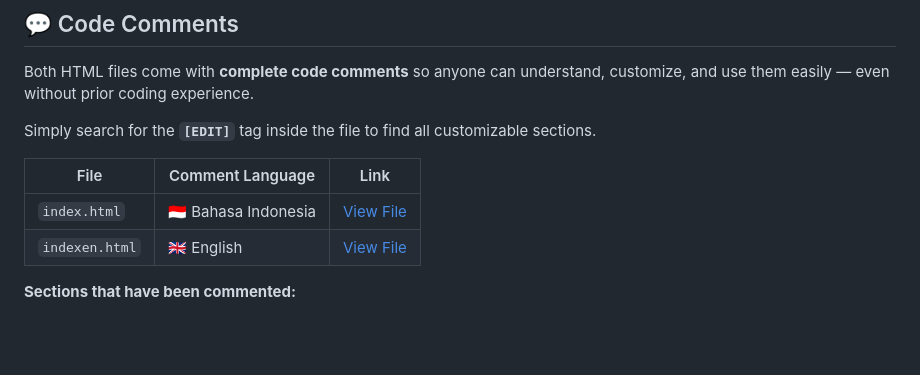
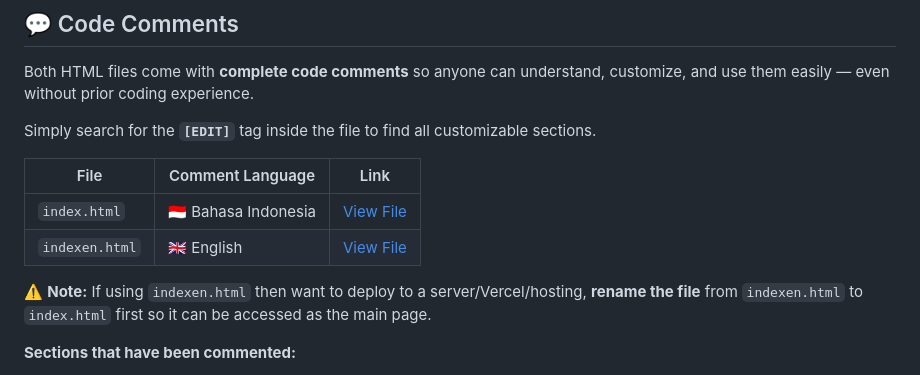
Before and after one commit to FarhanAbyss/trustpositif-block-page, a Markdown page: README.en.md, the part around the change. GitHub-like rendering; blank space fills up the shorter version.

```diff
--- a/README.en.md
+++ b/README.en.md
@@ -65,6 +65,9 @@ Simply search for the **`[EDIT]`** tag inside the file to find all customizable
 |------|-----------------|------|
 | `index.html` | 🇮🇩 Bahasa Indonesia | [View File](https://github.com/FarhanAbyss/trustpositif-block-page/blob/main/index.html) |
 | `indexen.html` | 🇬🇧 English | [View File](https://github.com/FarhanAbyss/trustpositif-block-page/blob/main/indexen.html) |
+
+⚠️ **Note:**
+If using `indexen.html` then want to deploy to a server/Vercel/hosting, **rename the file** from `indexen.html` to `index.html` first so it can be accessed as the main page.
 
 **Sections that have been commented:**
 - 🎨 Theme colors (CSS variables)
```
